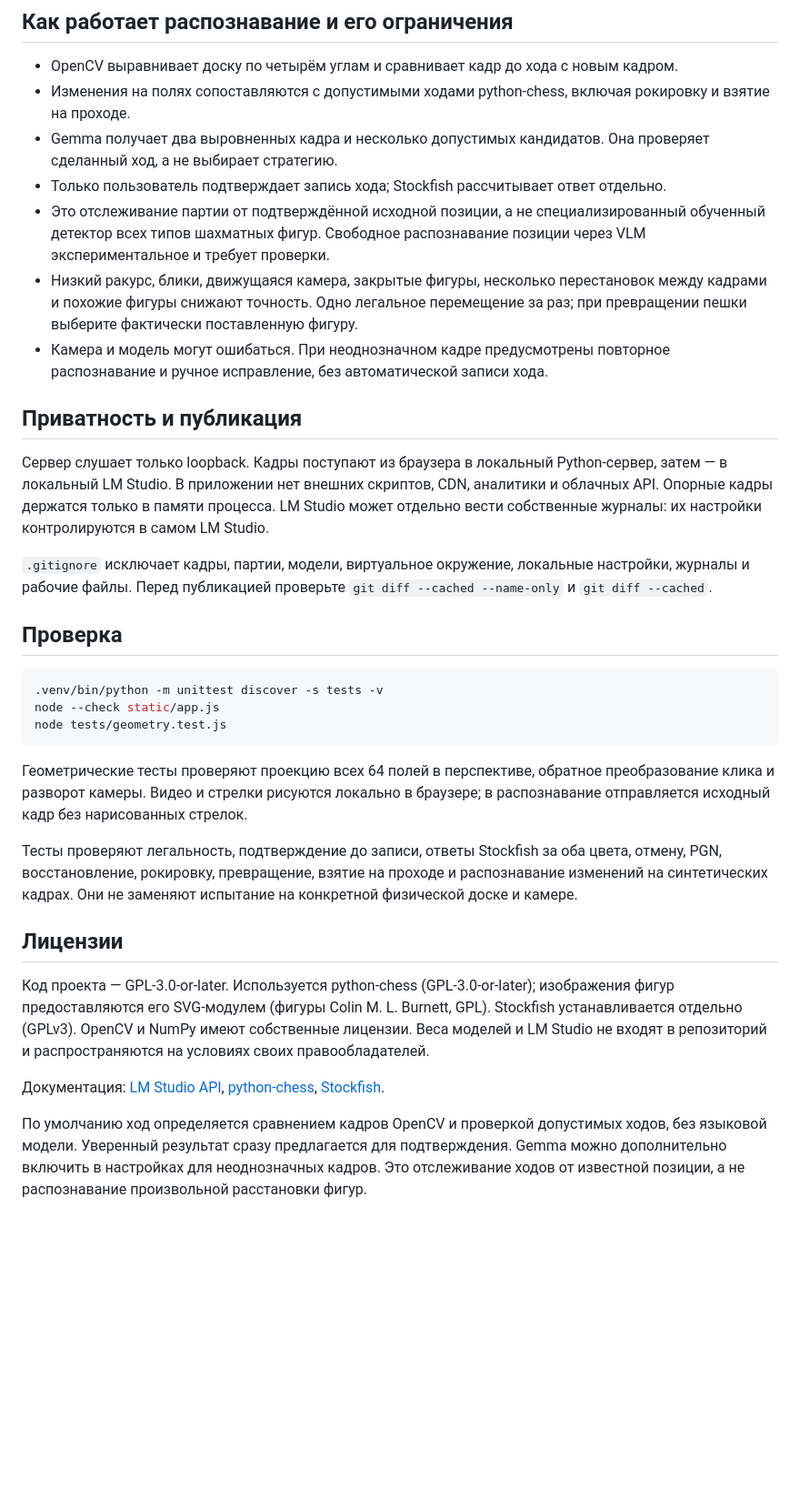
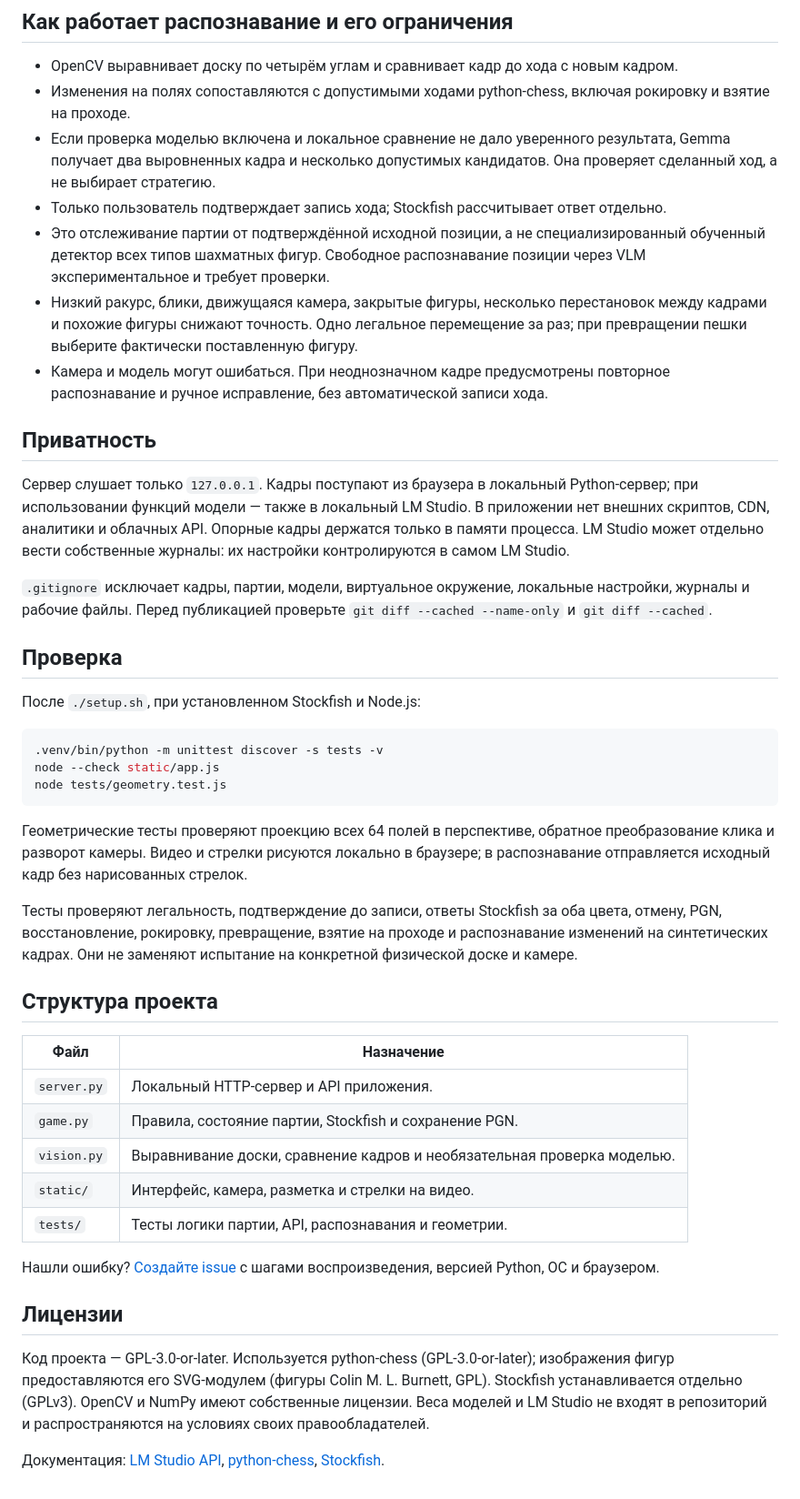
Before and after one commit to boing416/chess-wecam, a Markdown page: README.md, the part around one of its changes. Shown at 91% size. Drawn GitHub-style; blank space fills up the shorter version.

````diff
--- a/README.md
+++ b/README.md
@@ -59,19 +85,21 @@ lms load google/gemma-4-e4b --context-length 8192 --identifier chess-vision
 
 - OpenCV выравнивает доску по четырём углам и сравнивает кадр до хода с новым кадром.
 - Изменения на полях сопоставляются с допустимыми ходами python-chess, включая рокировку и взятие на проходе.
-- Gemma получает два выровненных кадра и несколько допустимых кандидатов. Она проверяет сделанный ход, а не выбирает стратегию.
+- Если проверка моделью включена и локальное сравнение не дало уверенного результата, Gemma получает два выровненных кадра и несколько допустимых кандидатов. Она проверяет сделанный ход, а не выбирает стратегию.
 - Только пользователь подтверждает запись хода; Stockfish рассчитывает ответ отдельно.
 - Это отслеживание партии от подтверждённой исходной позиции, а не специализированный обученный детектор всех типов шахматных фигур. Свободное распознавание позиции через VLM экспериментальное и требует проверки.
 - Низкий ракурс, блики, движущаяся камера, закрытые фигуры, несколько перестановок между кадрами и похожие фигуры снижают точность. Одно легальное перемещение за раз; при превращении пешки выберите фактически поставленную фигуру.
 - Камера и модель могут ошибаться. При неоднозначном кадре предусмотрены повторное распознавание и ручное исправление, без автоматической записи хода.
 
-## Приватность и публикация
+## Приватность
 
-Сервер слушает только loopback. Кадры поступают из браузера в локальный Python-сервер, затем — в локальный LM Studio. В приложении нет внешних скриптов, CDN, аналитики и облачных API. Опорные кадры держатся только в памяти процесса. LM Studio может отдельно вести собственные журналы: их настройки контролируются в самом LM Studio.
+Сервер слушает только `127.0.0.1`. Кадры поступают из браузера в локальный Python-сервер; при использовании функций модели — также в локальный LM Studio. В приложении нет внешних скриптов, CDN, аналитики и облачных API. Опорные кадры держатся только в памяти процесса. LM Studio может отдельно вести собственные журналы: их настройки контролируются в самом LM Studio.
 
 `.gitignore` исключает кадры, партии, модели, виртуальное окружение, локальные настройки, журналы и рабочие файлы. Перед публикацией проверьте `git diff --cached --name-only` и `git diff --cached`.
 
 ## Проверка
+
+После `./setup.sh`, при установленном Stockfish и Node.js:
 
 ```sh
 .venv/bin/python -m unittest discover -s tests -v
@@ -83,10 +111,20 @@ node tests/geometry.test.js
 
 Тесты проверяют легальность, подтверждение до записи, ответы Stockfish за оба цвета, отмену, PGN, восстановление, рокировку, превращение, взятие на проходе и распознавание изменений на синтетических кадрах. Они не заменяют испытание на конкретной физической доске и камере.
 
+## Структура проекта
+
+| Файл | Назначение |
+| --- | --- |
+| `server.py` | Локальный HTTP-сервер и API приложения. |
+| `game.py` | Правила, состояние партии, Stockfish и сохранение PGN. |
+| `vision.py` | Выравнивание доски, сравнение кадров и необязательная проверка моделью. |
+| `static/` | Интерфейс, камера, разметка и стрелки на видео. |
+| `tests/` | Тесты логики партии, API, распознавания и геометрии. |
+
+Нашли ошибку? [Создайте issue](https://github.com/boing416/chess-wecam/issues) с шагами воспроизведения, версией Python, ОС и браузером.
+
 ## Лицензии
 
 Код проекта — GPL-3.0-or-later. Используется python-chess (GPL-3.0-or-later); изображения фигур предоставляются его SVG-модулем (фигуры Colin M. L. Burnett, GPL). Stockfish устанавливается отдельно (GPLv3). OpenCV и NumPy имеют собственные лицензии. Веса моделей и LM Studio не входят в репозиторий и распространяются на условиях своих правообладателей.
 
 Документация: [LM Studio API](https://lmstudio.ai/docs/developer/openai-compat/chat-completions), [python-chess](https://python-chess.readthedocs.io/en/latest/), [Stockfish](https://stockfishchess.org/).
-
-По умолчанию ход определяется сравнением кадров OpenCV и проверкой допустимых ходов, без языковой модели. Уверенный результат сразу предлагается для подтверждения. Gemma можно дополнительно включить в настройках для неоднозначных кадров. Это отслеживание ходов от известной позиции, а не распознавание произвольной расстановки фигур.
````
Also changed, not shown: other parts of README.md (+58 -32 lines).
